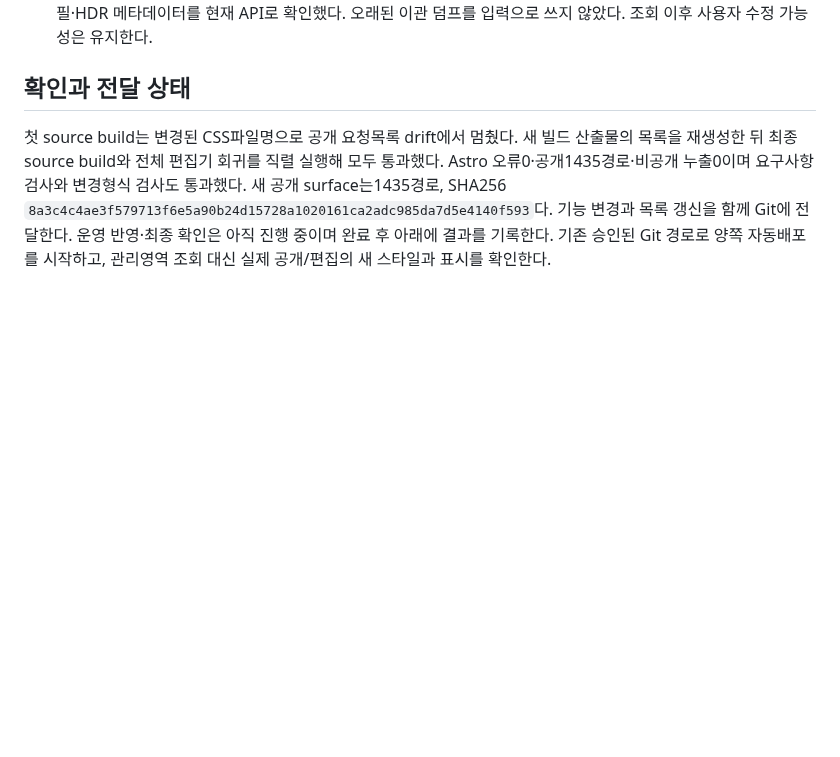
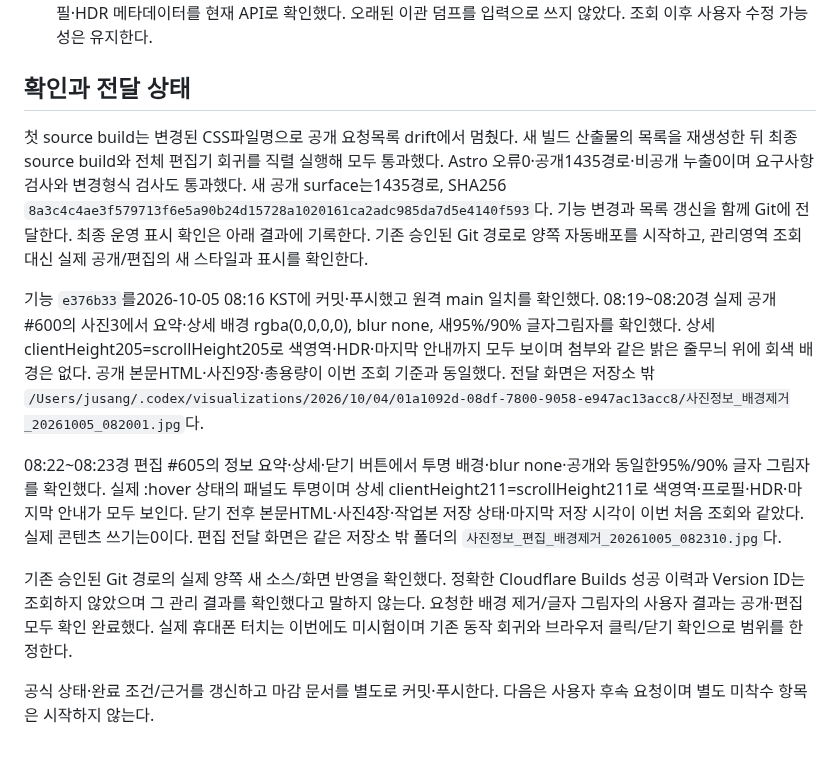
Before and after one commit to tsusaikang/dwnc.me, a Markdown page: docs/history/사진정보_글자그림자_20261005_081221.md, the part around the change. Rendered like a GitHub page; blank space fills up the shorter version.

Commit message:
사진 정보 글자 그림자의 운영 반영 완료 기록

```diff
--- a/docs/history/사진정보_글자그림자_20261005_081221.md
+++ b/docs/history/사진정보_글자그림자_20261005_081221.md
@@ -16,4 +16,12 @@
 
 ## 확인과 전달 상태
 
-첫 source build는 변경된 CSS파일명으로 공개 요청목록 drift에서 멈췄다. 새 빌드 산출물의 목록을 재생성한 뒤 최종 source build와 전체 편집기 회귀를 직렬 실행해 모두 통과했다. Astro 오류0·공개1435경로·비공개 누출0이며 요구사항 검사와 변경형식 검사도 통과했다. 새 공개 surface는1435경로, SHA256 `8a3c4c4ae3f579713f6e5a90b24d15728a1020161ca2adc985da7d5e4140f593`다. 기능 변경과 목록 갱신을 함께 Git에 전달한다. 운영 반영·최종 확인은 아직 진행 중이며 완료 후 아래에 결과를 기록한다. 기존 승인된 Git 경로로 양쪽 자동배포를 시작하고, 관리영역 조회 대신 실제 공개/편집의 새 스타일과 표시를 확인한다.
+첫 source build는 변경된 CSS파일명으로 공개 요청목록 drift에서 멈췄다. 새 빌드 산출물의 목록을 재생성한 뒤 최종 source build와 전체 편집기 회귀를 직렬 실행해 모두 통과했다. Astro 오류0·공개1435경로·비공개 누출0이며 요구사항 검사와 변경형식 검사도 통과했다. 새 공개 surface는1435경로, SHA256 `8a3c4c4ae3f579713f6e5a90b24d15728a1020161ca2adc985da7d5e4140f593`다. 기능 변경과 목록 갱신을 함께 Git에 전달한다. 최종 운영 표시 확인은 아래 결과에 기록한다. 기존 승인된 Git 경로로 양쪽 자동배포를 시작하고, 관리영역 조회 대신 실제 공개/편집의 새 스타일과 표시를 확인한다.
+
+기능 `e376b33`를2026-10-05 08:16 KST에 커밋·푸시했고 원격 main 일치를 확인했다. 08:19~08:20경 실제 공개 #600의 사진3에서 요약·상세 배경 rgba(0,0,0,0), blur none, 새95%/90% 글자그림자를 확인했다. 상세 clientHeight205=scrollHeight205로 색영역·HDR·마지막 안내까지 모두 보이며 첨부와 같은 밝은 줄무늬 위에 회색 배경은 없다. 공개 본문HTML·사진9장·총용량이 이번 조회 기준과 동일했다. 전달 화면은 저장소 밖 `/Users/jusang/.codex/visualizations/2026/10/04/01a1092d-08df-7800-9058-e947ac13acc8/사진정보_배경제거_20261005_082001.jpg`다.
+
+08:22~08:23경 편집 #605의 정보 요약·상세·닫기 버튼에서 투명 배경·blur none·공개와 동일한95%/90% 글자 그림자를 확인했다. 실제 :hover 상태의 패널도 투명이며 상세 clientHeight211=scrollHeight211로 색영역·프로필·HDR·마지막 안내가 모두 보인다. 닫기 전후 본문HTML·사진4장·작업본 저장 상태·마지막 저장 시각이 이번 처음 조회와 같았다. 실제 콘텐츠 쓰기는0이다. 편집 전달 화면은 같은 저장소 밖 폴더의 `사진정보_편집_배경제거_20261005_082310.jpg`다.
+
+기존 승인된 Git 경로의 실제 양쪽 새 소스/화면 반영을 확인했다. 정확한 Cloudflare Builds 성공 이력과 Version ID는 조회하지 않았으며 그 관리 결과를 확인했다고 말하지 않는다. 요청한 배경 제거/글자 그림자의 사용자 결과는 공개·편집 모두 확인 완료했다. 실제 휴대폰 터치는 이번에도 미시험이며 기존 동작 회귀와 브라우저 클릭/닫기 확인으로 범위를 한정한다.
+
+공식 상태·완료 조건/근거를 갱신하고 마감 문서를 별도로 커밋·푸시한다. 다음은 사용자 후속 요청이며 별도 미착수 항목은 시작하지 않는다.
```
Also changed, not shown: PROJECT_STATE.md (+4 -4 lines), docs/REQUIREMENTS_ARCHIVE.md (+1 -0 lines).
